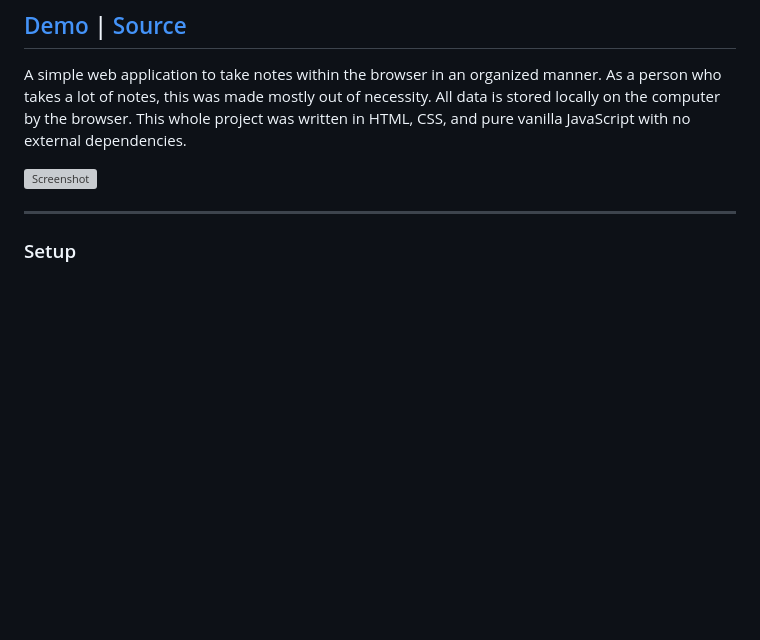
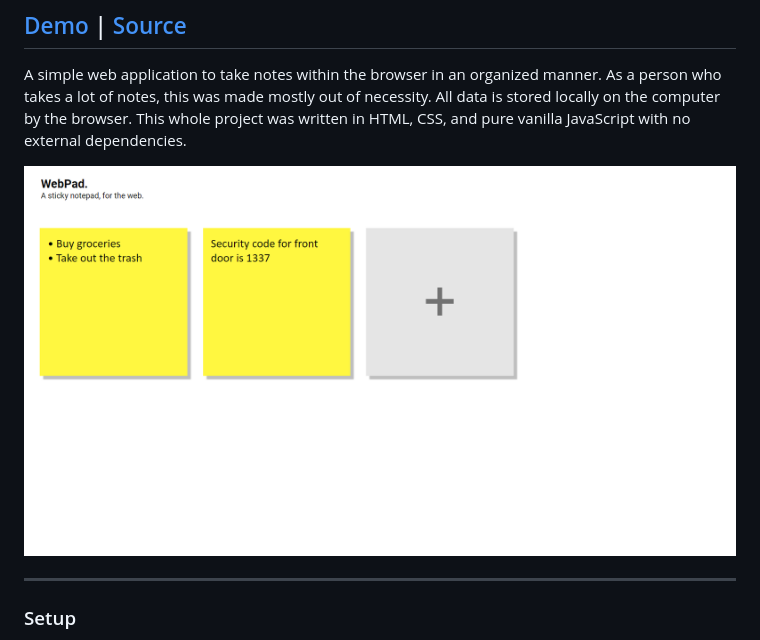
Before and after one commit to waterrmalann/sticki, a Markdown page: README.md, the part around the change. Rendered like a GitHub page; pictures changed too: screenshot.png (added); blank space fills up the shorter version; grey boxes are pictures that could not be loaded.

Commit message:
🖼 update screenshot

```diff
--- a/README.md
+++ b/README.md
@@ -6,7 +6,7 @@
 
 A simple web application to take notes within the browser in an organized manner. As a person who takes a lot of notes, this was made mostly out of necessity. All data is stored locally on the computer by the browser. This whole project was written in HTML, CSS, and pure vanilla JavaScript with no external dependencies.
 
-![Screenshot](screenshot.JPG)
+![Screenshot](screenshot.png)
 
 ---
 
```
